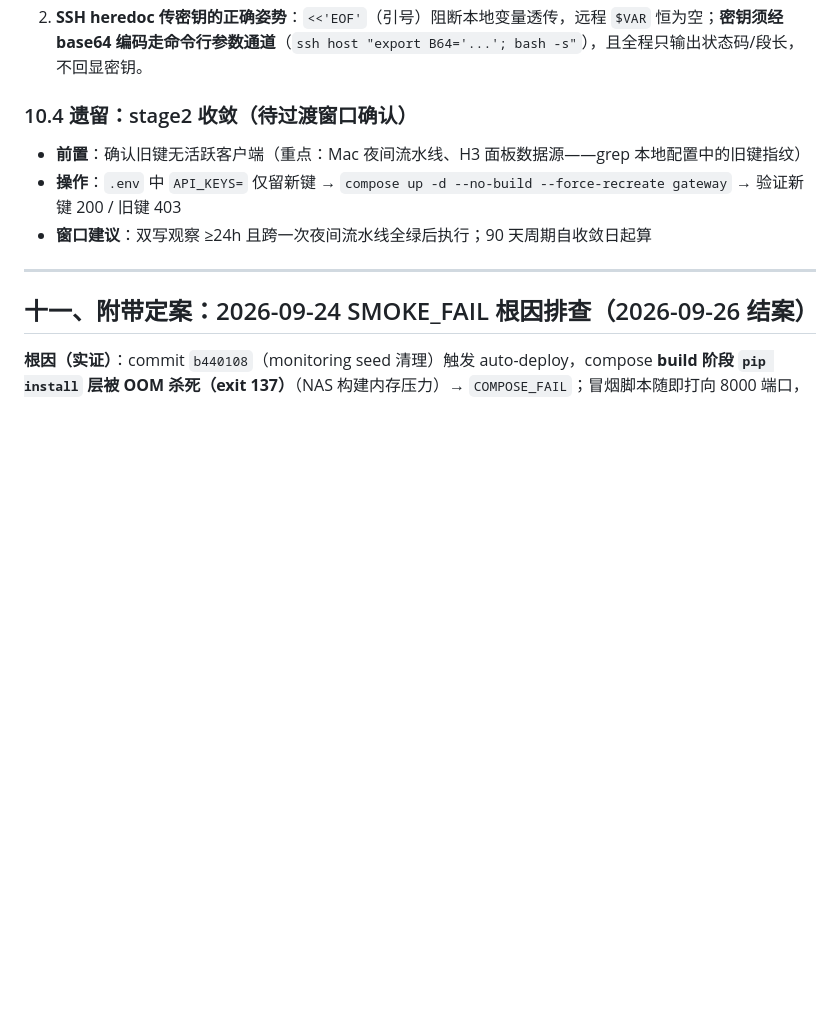
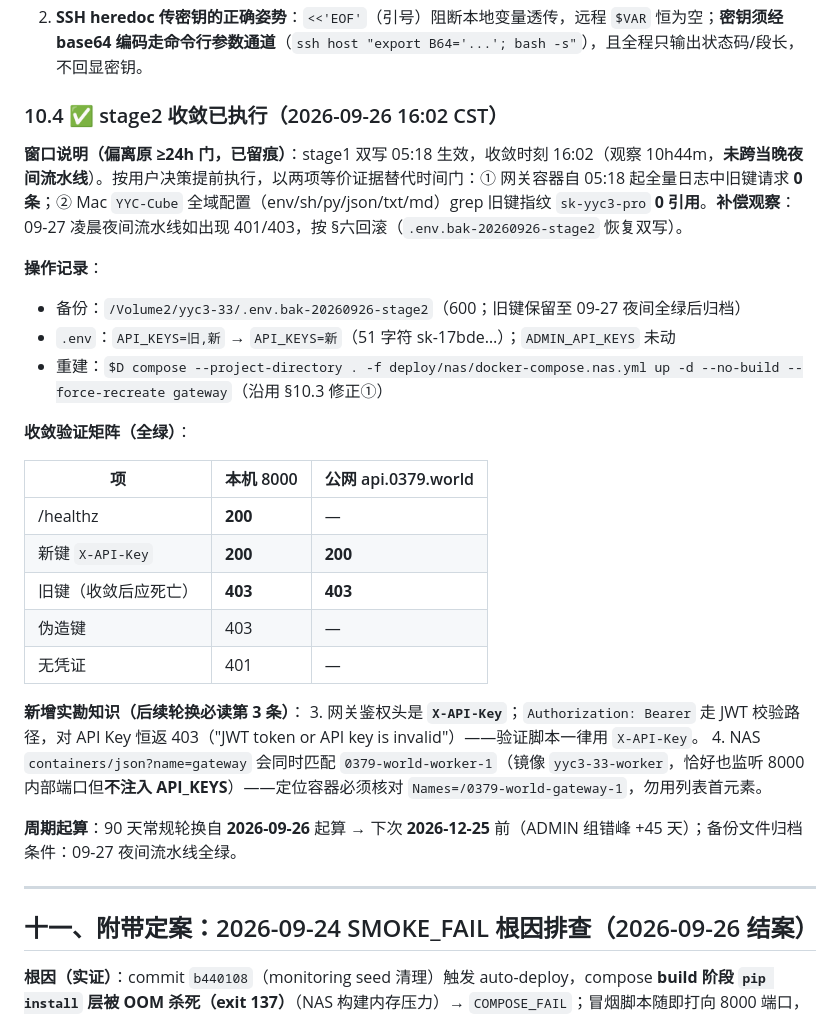
Before and after one commit to YYC-Cube/YYC3-0379-World, a Markdown page: docs/操作指南/网关密钥轮换-执行指导-20260926.md, the part around the change. Drawn GitHub-style; blank space fills up the shorter version.

Commit message:
docs(ops): stage2 密钥收敛执行记录——旧键吊销验证全绿 + X-API-Key/容器勘误两条实勘知识

```diff
--- a/docs/操作指南/网关密钥轮换-执行指导-20260926.md
+++ b/docs/操作指南/网关密钥轮换-执行指导-20260926.md
@@ -339,11 +339,31 @@ bash core/scripts/rotate_admin_key.sh stage2 && bash core/scripts/verify_admin_k
 1. **`docker restart` 不重读 `.env`**——compose `environment: API_KEYS=${API_KEYS}` 在**容器创建时**完成插值；改 `.env` 后必须 `compose up -d --no-build --force-recreate gateway`（docker CLI 实证路径：`/Volume3/@apps/DockerEngine/dockerd/bin/docker`）。此前两次验证失败（新键 401/403）皆因此因，非密钥问题。
 2. **SSH heredoc 传密钥的正确姿势**：`<<'EOF'`（引号）阻断本地变量透传，远程 `$VAR` 恒为空；**密钥须经 base64 编码走命令行参数通道**（`ssh host "export B64='...'; bash -s"`），且全程只输出状态码/段长，不回显密钥。
 
-### 10.4 遗留：stage2 收敛（待过渡窗口确认）
+### 10.4 ✅ stage2 收敛已执行（2026-09-26 16:02 CST）
 
-- **前置**：确认旧键无活跃客户端（重点：Mac 夜间流水线、H3 面板数据源——grep 本地配置中的旧键指纹）
-- **操作**：`.env` 中 `API_KEYS=` 仅留新键 → `compose up -d --no-build --force-recreate gateway` → 验证新键 200 / 旧键 403
-- **窗口建议**：双写观察 ≥24h 且跨一次夜间流水线全绿后执行；90 天周期自收敛日起算
+**窗口说明（偏离原 ≥24h 门，已留痕）**：stage1 双写 05:18 生效，收敛时刻 16:02（观察 10h44m，**未跨当晚夜间流水线**）。按用户决策提前执行，以两项等价证据替代时间门：① 网关容器自 05:18 起全量日志中旧键请求 **0 条**；② Mac `YYC-Cube` 全域配置（env/sh/py/json/txt/md）grep 旧键指纹 `sk-yyc3-pro` **0 引用**。**补偿观察**：09-27 凌晨夜间流水线如出现 401/403，按 §六回滚（`.env.bak-20260926-stage2` 恢复双写）。
+
+**操作记录**：
+
+- 备份：`/Volume2/yyc3-33/.env.bak-20260926-stage2`（600；旧键保留至 09-27 夜间全绿后归档）
+- `.env`：`API_KEYS=旧,新` → `API_KEYS=新`（51 字符 sk-17bde…）；`ADMIN_API_KEYS` 未动
+- 重建：`$D compose --project-directory . -f deploy/nas/docker-compose.nas.yml up -d --no-build --force-recreate gateway`（沿用 §10.3 修正①）
+
+**收敛验证矩阵（全绿）**：
+
+| 项 | 本机 8000 | 公网 api.0379.world |
+| -- | --------- | ------------------- |
+| /healthz | **200** | — |
+| 新键 `X-API-Key` | **200** | **200** |
+| 旧键（收敛后应死亡） | **403** | **403** |
+| 伪造键 | 403 | — |
+| 无凭证 | 401 | — |
+
+**新增实勘知识（后续轮换必读第 3 条）**：
+3. 网关鉴权头是 **`X-API-Key`**；`Authorization: Bearer` 走 JWT 校验路径，对 API Key 恒返 403（"JWT token or API key is invalid"）——验证脚本一律用 `X-API-Key`。
+4. NAS `containers/json?name=gateway` 会同时匹配 `0379-world-worker-1`（镜像 `yyc3-33-worker`，恰好也监听 8000 内部端口但**不注入 API_KEYS**）——定位容器必须核对 `Names=/0379-world-gateway-1`，勿用列表首元素。
+
+**周期起算**：90 天常规轮换自 **2026-09-26** 起算 → 下次 **2026-12-25** 前（ADMIN 组错峰 +45 天）；备份文件归档条件：09-27 夜间流水线全绿。
 
 ---
 
```
